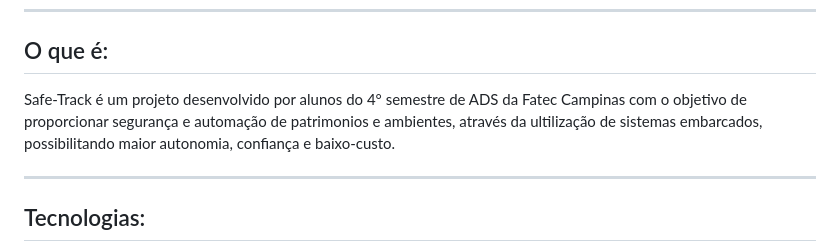
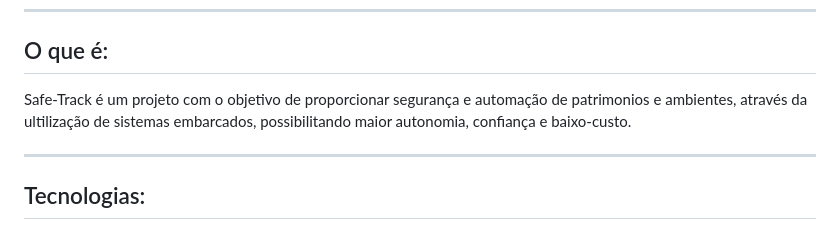
Before and after one commit to gustavo-henrique433/Safe-Track, a Markdown page: README.md, the part around the change. Drawn GitHub-style.

```diff
--- a/README.md
+++ b/README.md
@@ -9,7 +9,7 @@
 ## O que é:
 
 <p>
-Safe-Track é um projeto desenvolvido por alunos do 4° semestre de ADS da Fatec Campinas com o objetivo de proporcionar segurança e automação de patrimonios e ambientes, através da ultilização de sistemas embarcados, possibilitando maior autonomia, confiança e baixo-custo.
+Safe-Track é um projeto com o objetivo de proporcionar segurança e automação de patrimonios e ambientes, através da ultilização de sistemas embarcados, possibilitando maior autonomia, confiança e baixo-custo.
 </p>
 
 ---
```
